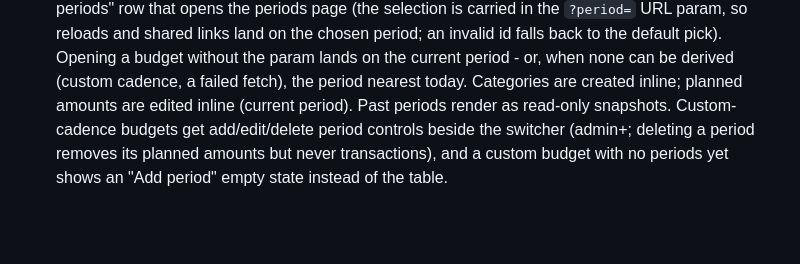
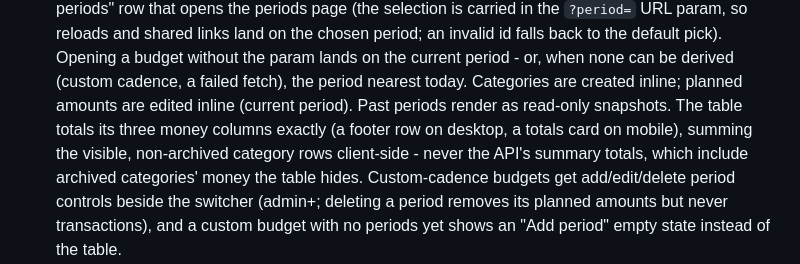
Before and after one commit to Owlgarth/finances, a Markdown page: docs/workflow.md, the part around the change. Rendered like a GitHub page; blank space fills up the shorter version.

```diff
--- a/docs/workflow.md
+++ b/docs/workflow.md
@@ -71,7 +71,11 @@ transfer. Transfers replace the old currency-exchange records.
   default pick). Opening a budget without the param lands on the current period -
   or, when none can be derived (custom cadence, a failed fetch), the period
   nearest today. Categories are created inline; planned amounts are edited inline
-  (current period). Past periods render as read-only snapshots. Custom-cadence
+  (current period). Past periods render as read-only snapshots. The table
+  totals its three money columns exactly (a footer row on desktop, a totals
+  card on mobile), summing the visible, non-archived category rows client-side -
+  never the API's summary totals, which include archived categories' money the
+  table hides. Custom-cadence
   budgets get add/edit/delete period controls beside the switcher (admin+;
   deleting a period removes its planned amounts but never transactions), and a
   custom budget with no periods yet shows an "Add period" empty state instead of
```
Also changed, not shown: frontend/README.md (+1 -1 lines), 1 other file.
